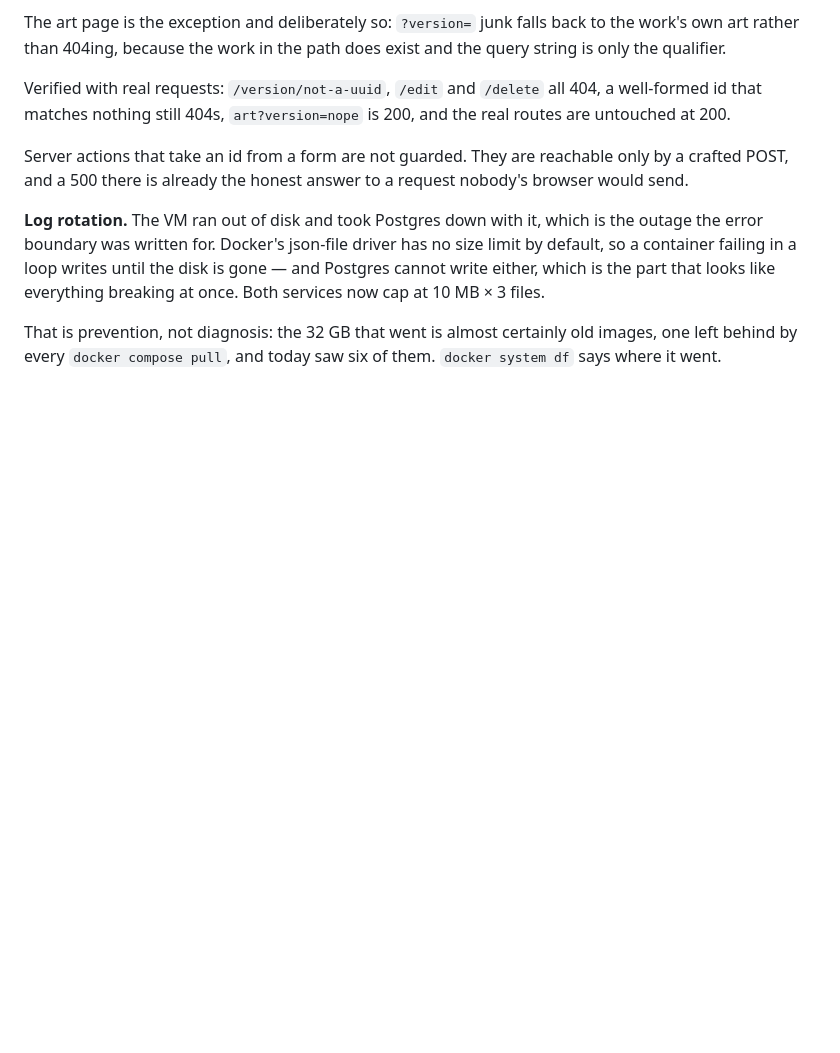
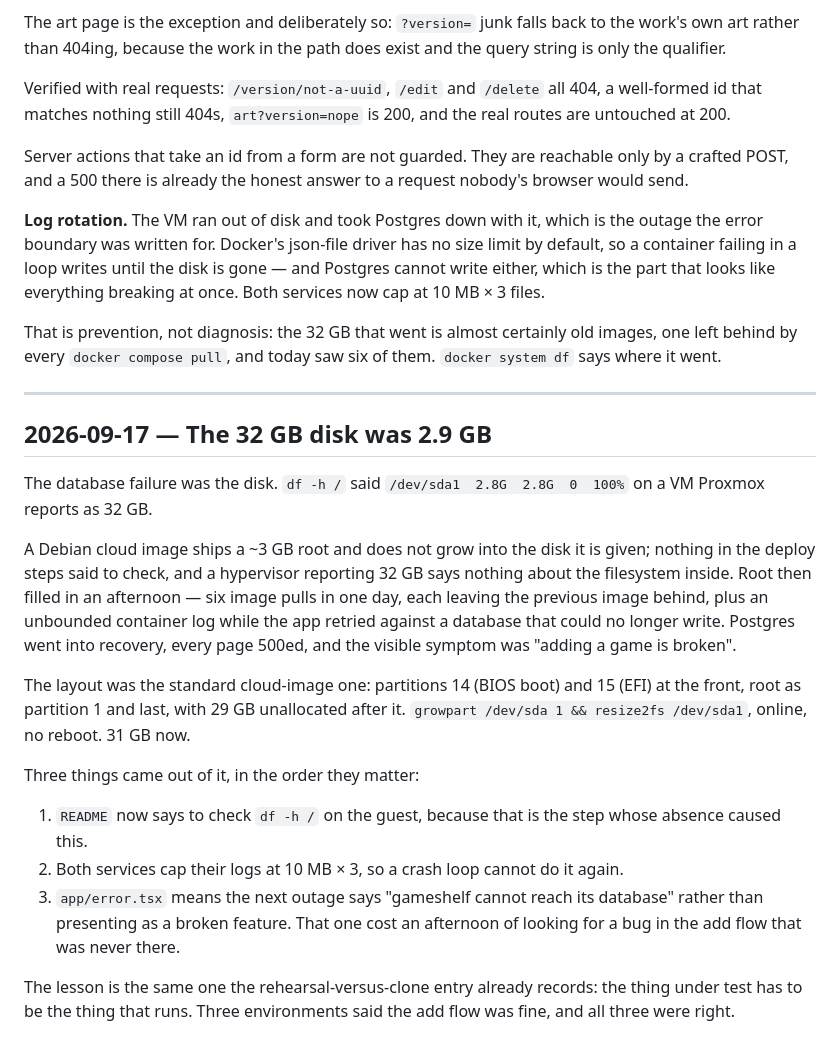
Before and after one commit to iron-jay/gameshelf, a Markdown page: PROGRESS.md, the part around the change. GitHub-like rendering; blank space fills up the shorter version.

Commit message:
docs: check the guest grew into its disk
The database failure was a full root filesystem: 2.9G on a VM Proxmox reports as
32G, because a Debian cloud image does not grow into the disk it is given.
Nothing in the deploy steps said to look, so the README sizing section now does.

Co-Authored-By: Claude Opus 5 <noreply@anthropic.com>

```diff
--- a/PROGRESS.md
+++ b/PROGRESS.md
@@ -1658,3 +1658,35 @@ everything breaking at once. Both services now cap at 10 MB × 3 files.
 That is prevention, not diagnosis: the 32 GB that went is almost certainly old
 images, one left behind by every `docker compose pull`, and today saw six of
 them. `docker system df` says where it went.
+
+---
+
+## 2026-09-17 — The 32 GB disk was 2.9 GB
+
+The database failure was the disk. `df -h /` said `/dev/sda1  2.8G  2.8G  0  100%`
+on a VM Proxmox reports as 32 GB.
+
+A Debian cloud image ships a ~3 GB root and does not grow into the disk it is
+given; nothing in the deploy steps said to check, and a hypervisor reporting
+32 GB says nothing about the filesystem inside. Root then filled in an
+afternoon — six image pulls in one day, each leaving the previous image behind,
+plus an unbounded container log while the app retried against a database that
+could no longer write. Postgres went into recovery, every page 500ed, and the
+visible symptom was "adding a game is broken".
+
+The layout was the standard cloud-image one: partitions 14 (BIOS boot) and 15
+(EFI) at the front, root as partition 1 and last, with 29 GB unallocated after
+it. `growpart /dev/sda 1 && resize2fs /dev/sda1`, online, no reboot. 31 GB now.
+
+Three things came out of it, in the order they matter:
+
+1. `README` now says to check `df -h /` on the guest, because that is the step
+   whose absence caused this.
+2. Both services cap their logs at 10 MB × 3, so a crash loop cannot do it again.
+3. `app/error.tsx` means the next outage says "gameshelf cannot reach its
+   database" rather than presenting as a broken feature. That one cost an
+   afternoon of looking for a bug in the add flow that was never there.
+
+The lesson is the same one the rehearsal-versus-clone entry already records:
+the thing under test has to be the thing that runs. Three environments said the
+add flow was fine, and all three were right.
```
Also changed, not shown: README.md (+13 -0 lines).
